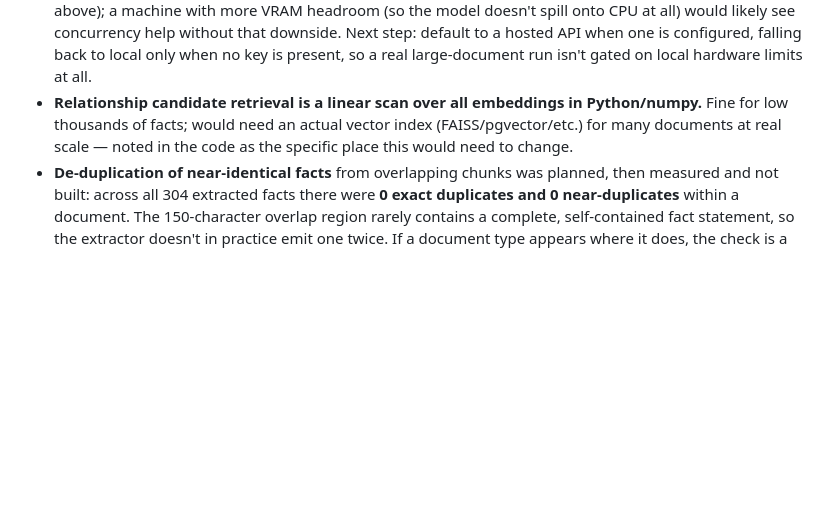
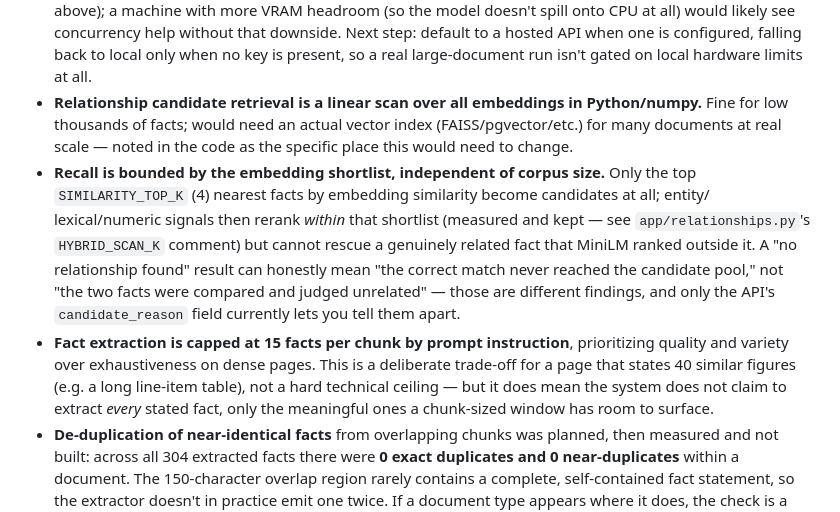
Before and after one commit to vahranp/VeriFact, a Markdown page: README.md, the part around the change. Drawn GitHub-style; blank space fills up the shorter version.

Commit message:
Document two previously-implicit limitations: candidate-retrieval recall and the per-chunk fact cap
Both trade-offs already existed in the code (SIMILARITY_TOP_K=4,
15-fact extraction cap) but weren't stated plainly in Limitations: a
genuinely related fact can be missed because it never reached the
embedding shortlist (distinct from the already-documented scale/index
concern), and dense pages don't get every fact transcribed by design.

```diff
--- a/README.md
+++ b/README.md
@@ -791,6 +791,19 @@ during development.
 - **Relationship candidate retrieval is a linear scan over all embeddings in Python/numpy.** Fine
   for low thousands of facts; would need an actual vector index (FAISS/pgvector/etc.) for many
   documents at real scale — noted in the code as the specific place this would need to change.
+- **Recall is bounded by the embedding shortlist, independent of corpus size.** Only the top
+  `SIMILARITY_TOP_K` (4) nearest facts by embedding similarity become candidates at all; entity/
+  lexical/numeric signals then rerank *within* that shortlist (measured and kept — see
+  `app/relationships.py`'s `HYBRID_SCAN_K` comment) but cannot rescue a genuinely related fact that
+  MiniLM ranked outside it. A "no relationship found" result can honestly mean "the correct match
+  never reached the candidate pool," not "the two facts were compared and judged unrelated" — those
+  are different findings, and only the API's `candidate_reason` field currently lets you tell them
+  apart.
+- **Fact extraction is capped at 15 facts per chunk by prompt instruction**, prioritizing quality
+  and variety over exhaustiveness on dense pages. This is a deliberate trade-off for a page that
+  states 40 similar figures (e.g. a long line-item table), not a hard technical ceiling — but it
+  does mean the system does not claim to extract *every* stated fact, only the meaningful ones a
+  chunk-sized window has room to surface.
 - **De-duplication of near-identical facts** from overlapping chunks was planned, then measured
   and not built: across all 304 extracted facts there were **0 exact duplicates and 0
   near-duplicates** within a document. The 150-character overlap region rarely contains a
```
